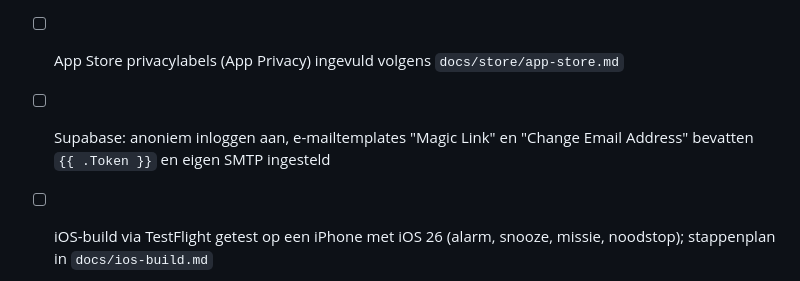
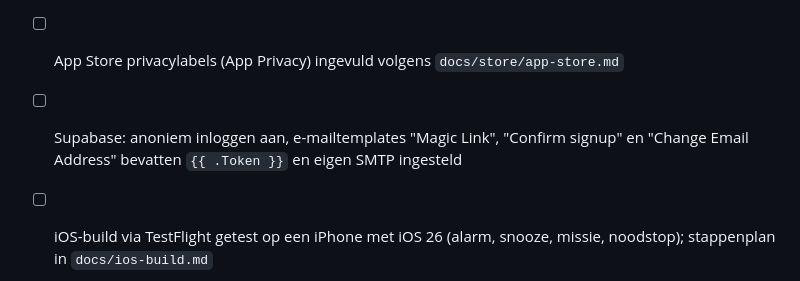
Before and after one commit to Hylke75/mobile-app, a Markdown page: CLAUDE.md, the part around the change. Rendered like a GitHub page.

```diff
--- a/CLAUDE.md
+++ b/CLAUDE.md
@@ -78,7 +78,7 @@ Draai `lint`, `typecheck` en `test` voordat een taak af is.
 - [x] Account verwijderen kan in de app zelf (Profiel → Account verwijderen)
 - [ ] Web-URL voor verwijderverzoeken (verplicht voor Google Play): `https://mooove-app.com/account-verwijderen`
 - [ ] App Store privacylabels (App Privacy) ingevuld volgens `docs/store/app-store.md`
-- [ ] Supabase: anoniem inloggen aan, e-mailtemplates "Magic Link" en "Change Email Address" bevatten `{{ .Token }}` en eigen SMTP ingesteld
+- [ ] Supabase: anoniem inloggen aan, e-mailtemplates "Magic Link", "Confirm signup" en "Change Email Address" bevatten `{{ .Token }}` en eigen SMTP ingesteld
 - [ ] iOS-build via TestFlight getest op een iPhone met iOS 26 (alarm, snooze, missie, noodstop); stappenplan in `docs/ios-build.md`
 - [ ] Google Play Data safety-formulier ingevuld
 - [x] Screenshots iPhone 6,9" en 6,5" en Android, plus feature graphic (`docs/store/screenshots/`); met koptekst voor de stores in `docs/store/screenshots-tekst/` (`node scripts/store-screenshots-tekst.mjs`); iPad is uitgeschakeld
```
Also changed, not shown: docs/supabase-instellingen.md (+1 -1 lines).
